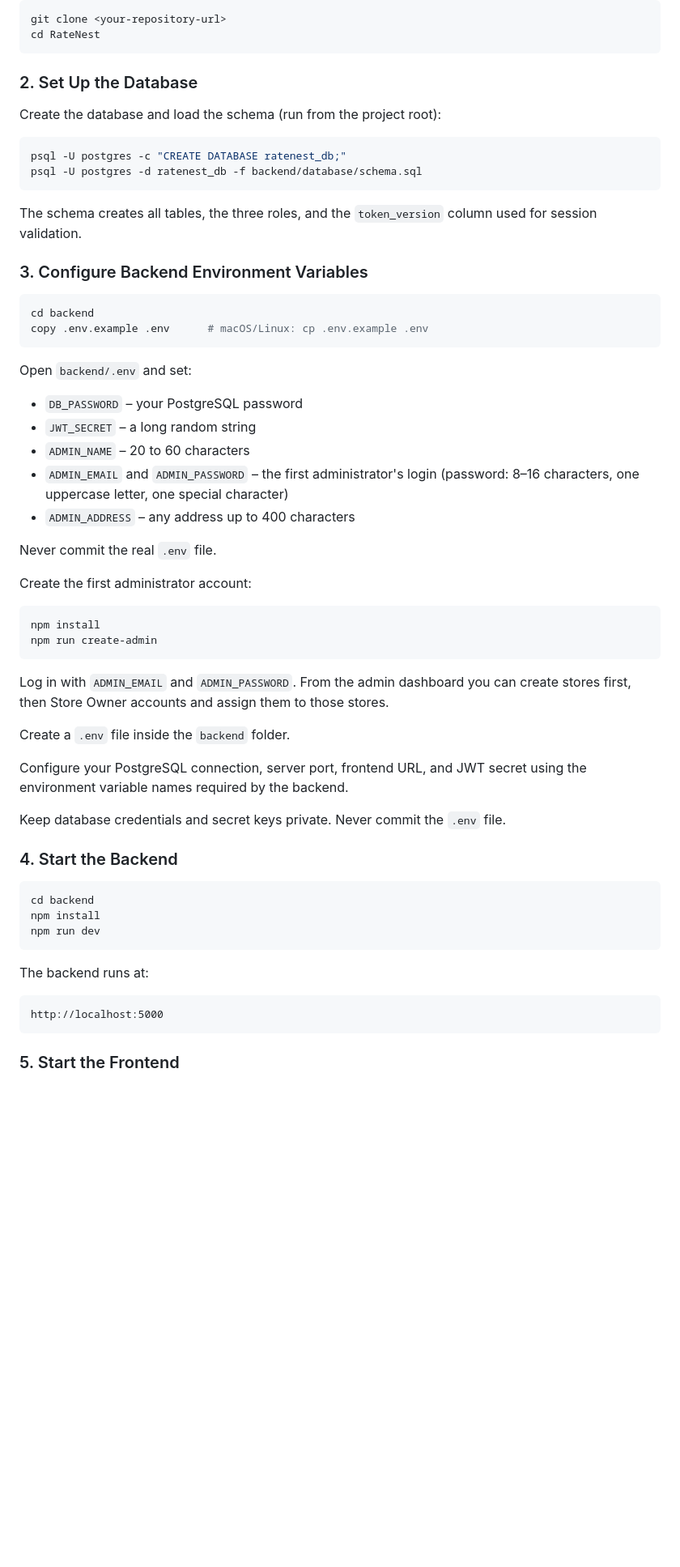
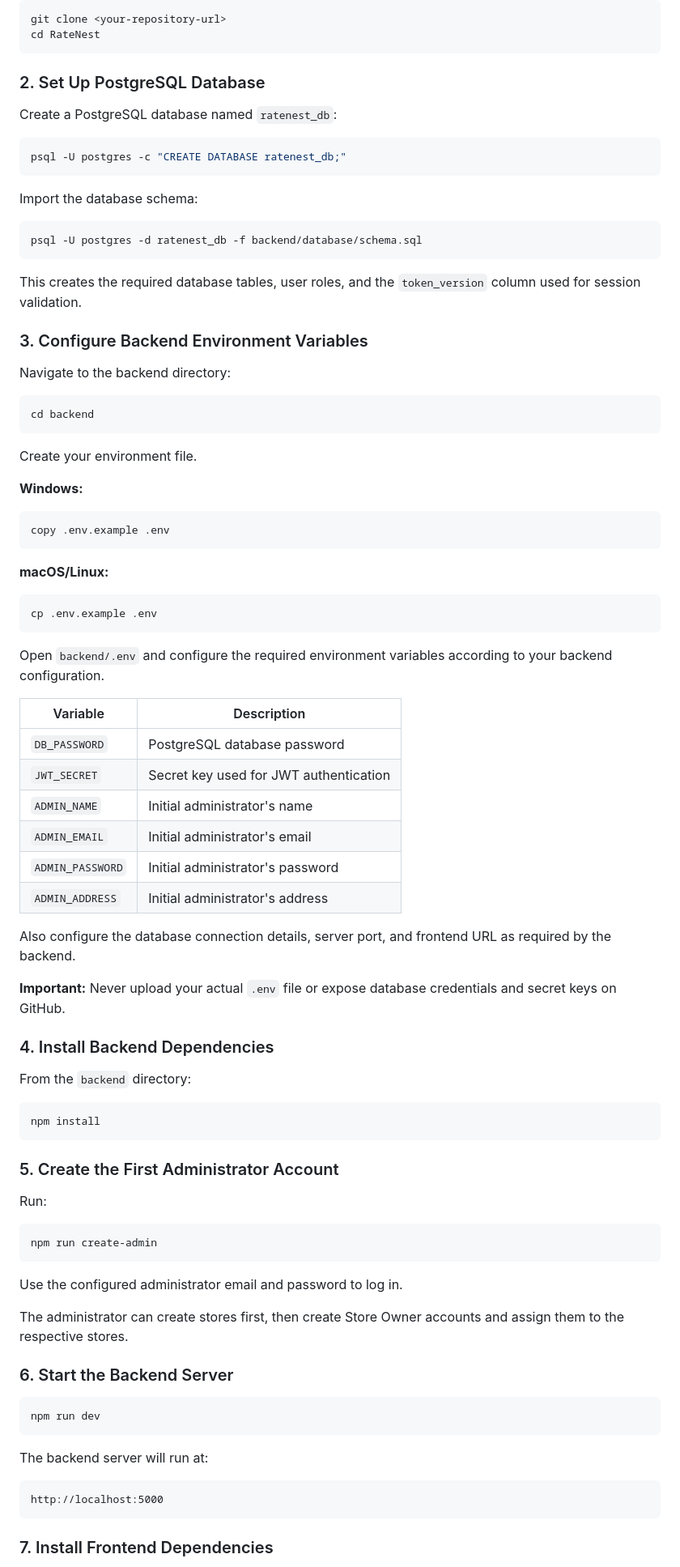
Before and after one commit to Shashannkkp/RateNest, a Markdown page: README.md, the part around one of its changes. Shown at 81% size. Drawn GitHub-style; blank space fills up the shorter version.

````diff
--- a/README.md
+++ b/README.md
@@ -90,62 +198,90 @@ git clone <your-repository-url>
 cd RateNest
 ```
 
-### 2. Set Up the Database
+### 2. Set Up PostgreSQL Database
 
-Create the database and load the schema (run from the project root):
+Create a PostgreSQL database named `ratenest_db`:
 
 ```bash
 psql -U postgres -c "CREATE DATABASE ratenest_db;"
+```
+
+Import the database schema:
+
+```bash
 psql -U postgres -d ratenest_db -f backend/database/schema.sql
 ```
 
-The schema creates all tables, the three roles, and the `token_version` column used for session validation.
+This creates the required database tables, user roles, and the `token_version` column used for session validation.
 
 ### 3. Configure Backend Environment Variables
 
+Navigate to the backend directory:
+
 ```bash
 cd backend
-copy .env.example .env      # macOS/Linux: cp .env.example .env
 ```
 
-Open `backend/.env` and set:
+Create your environment file.
 
-- `DB_PASSWORD` – your PostgreSQL password
-- `JWT_SECRET` – a long random string
-- `ADMIN_NAME` – 20 to 60 characters
-- `ADMIN_EMAIL` and `ADMIN_PASSWORD` – the first administrator's login (password: 8–16 characters, one uppercase letter, one special character)
-- `ADMIN_ADDRESS` – any address up to 400 characters
+**Windows:**
 
-Never commit the real `.env` file.
+```powershell
+copy .env.example .env
+```
 
-Create the first administrator account:
+**macOS/Linux:**
+
+```bash
+cp .env.example .env
+```
+
+Open `backend/.env` and configure the required environment variables according to your backend configuration.
+
+| Variable | Description |
+|---|---|
+| `DB_PASSWORD` | PostgreSQL database password |
+| `JWT_SECRET` | Secret key used for JWT authentication |
+| `ADMIN_NAME` | Initial administrator's name |
+| `ADMIN_EMAIL` | Initial administrator's email |
+| `ADMIN_PASSWORD` | Initial administrator's password |
+| `ADMIN_ADDRESS` | Initial administrator's address |
+
+Also configure the database connection details, server port, and frontend URL as required by the backend.
+
+**Important:** Never upload your actual `.env` file or expose database credentials and secret keys on GitHub.
+
+### 4. Install Backend Dependencies
+
+From the `backend` directory:
 
 ```bash
 npm install
+```
+
+### 5. Create the First Administrator Account
+
+Run:
+
+```bash
 npm run create-admin
 ```
 
-Log in with `ADMIN_EMAIL` and `ADMIN_PASSWORD`. From the admin dashboard you can create stores first, then Store Owner accounts and assign them to those stores.
+Use the configured administrator email and password to log in.
 
-Create a `.env` file inside the `backend` folder.
+The administrator can create stores first, then create Store Owner accounts and assign them to the respective stores.
 
-Configure your PostgreSQL connection, server port, frontend URL, and JWT secret using the environment variable names required by the backend.
-
-Keep database credentials and secret keys private. Never commit the `.env` file.
-
-### 4. Start the Backend
+### 6. Start the Backend Server
 
 ```bash
-cd backend
-npm install
 npm run dev
 ```
 
-The backend runs at:
+The backend server will run at:
 
 ```text
 http://localhost:5000
 ```
 
-### 5. Start the Frontend
+### 7. Install Frontend Dependencies
 
````
Also changed, not shown: other parts of README.md (+229 -49 lines), screenshots/AdminUI.png (added), screenshots/StoreUI.png (added), screenshots/login.png (added), screenshots/storemng.png (added), screenshots/userUI.png (added).
